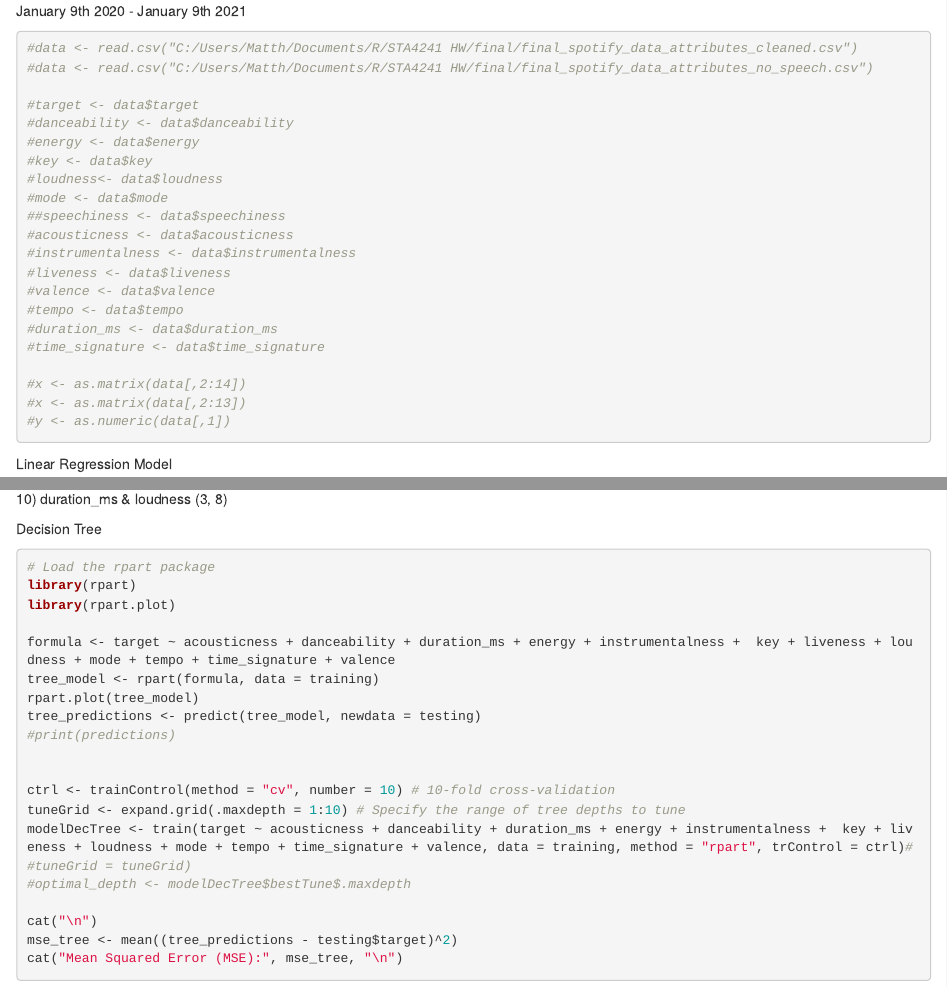
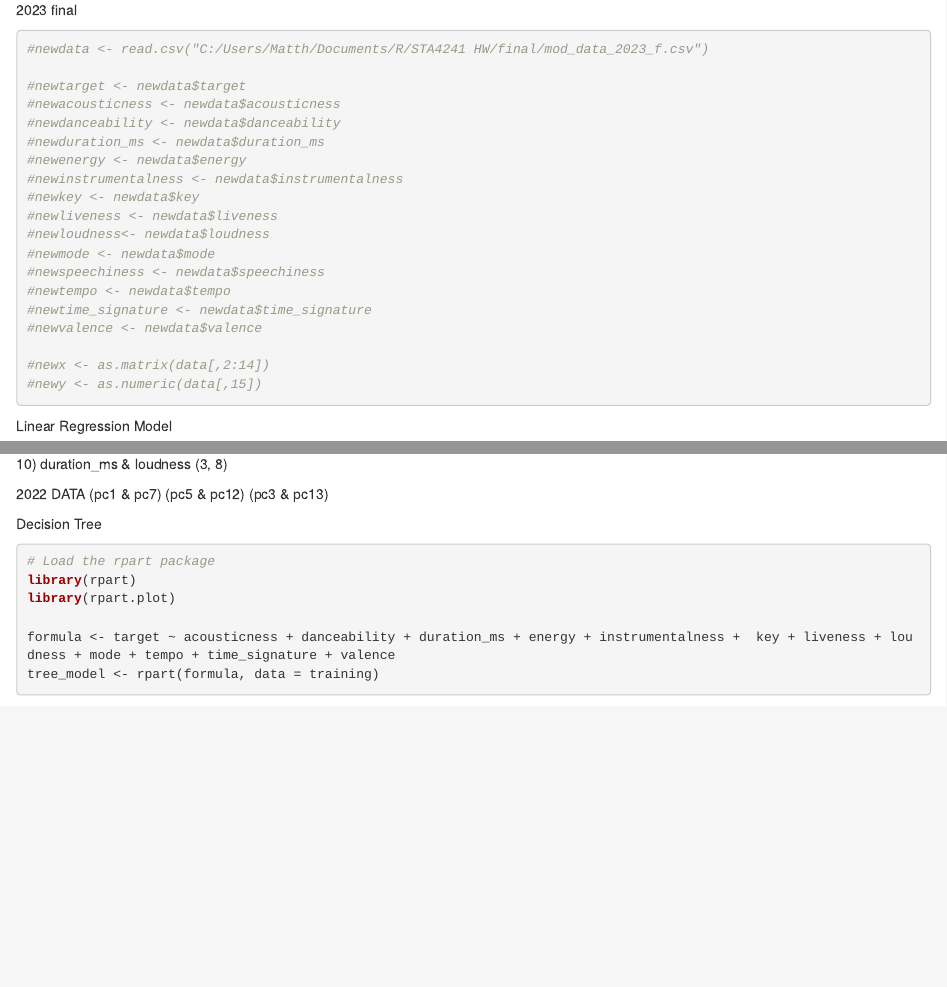
Before and after one commit to matthewpeck6/Spotify-Data-with-Machine-Learning, an R Markdown document (spotify final sta4241.Rmd): the page in a window 1100 px wide, from 540 px down before the commit and from 1960 px down after it, and a second part further down, joined at a grey line. Rendered offline with R 4.5, knitr and Pandoc, with nearby package versions; code that draws random numbers runs with fixed seeds of ours; some code elsewhere in the file could not run offline.

Commit message:
Add files via upload

````diff
--- a/spotify final sta4241.Rmd
+++ b/spotify final sta4241.Rmd
@@ -37,31 +60,28 @@ x <- as.matrix(data[,2:14])
 y <- as.numeric(data[,15])
 ```
 
-January 9th 2020 - January 9th 2021
+2023 final
 ```{r }
-#data <- read.csv("C:/Users/Matth/Documents/R/STA4241 HW/final/final_spotify_data_attributes_cleaned.csv")
-#data <- read.csv("C:/Users/Matth/Documents/R/STA4241 HW/final/final_spotify_data_attributes_no_speech.csv")
+#newdata <- read.csv("C:/Users/Matth/Documents/R/STA4241 HW/final/mod_data_2023_f.csv")
 
-#target <- data$target
-#danceability <- data$danceability
-#energy <- data$energy
-#key <- data$key
-#loudness<- data$loudness
-#mode <- data$mode
-##speechiness <- data$speechiness
-#acousticness <- data$acousticness
-#instrumentalness <- data$instrumentalness
-#liveness <- data$liveness
-#valence <- data$valence
-#tempo <- data$tempo
-#duration_ms <- data$duration_ms
-#time_signature <- data$time_signature
+#newtarget <- newdata$target
+#newacousticness <- newdata$acousticness
+#newdanceability <- newdata$danceability
+#newduration_ms <- newdata$duration_ms
+#newenergy <- newdata$energy
+#newinstrumentalness <- newdata$instrumentalness
+#newkey <- newdata$key
+#newliveness <- newdata$liveness
+#newloudness<- newdata$loudness
+#newmode <- newdata$mode
+#newspeechiness <- newdata$speechiness
+#newtempo <- newdata$tempo
+#newtime_signature <- newdata$time_signature
+#newvalence <- newdata$valence
 
-#x <- as.matrix(data[,2:14])
-#x <- as.matrix(data[,2:13])
-#y <- as.numeric(data[,1])
+#newx <- as.matrix(data[,2:14])
+#newy <- as.numeric(data[,15])
 ```
-
 
 Linear Regression Model
 ```{r }
@@ -206,7 +226,8 @@ energy, mode, valence (4, 9, 13)
 instrumentalness & speechiness (5, 10)
 duration_ms & loudness (3, 8)
 
-
+2022 DATA
+(pc1 & pc7) (pc5 & pc12) (pc3 & pc13)
 
 
 
````
Also changed, not shown: spotify final sta4241.Rmd (31 more changed lines).
